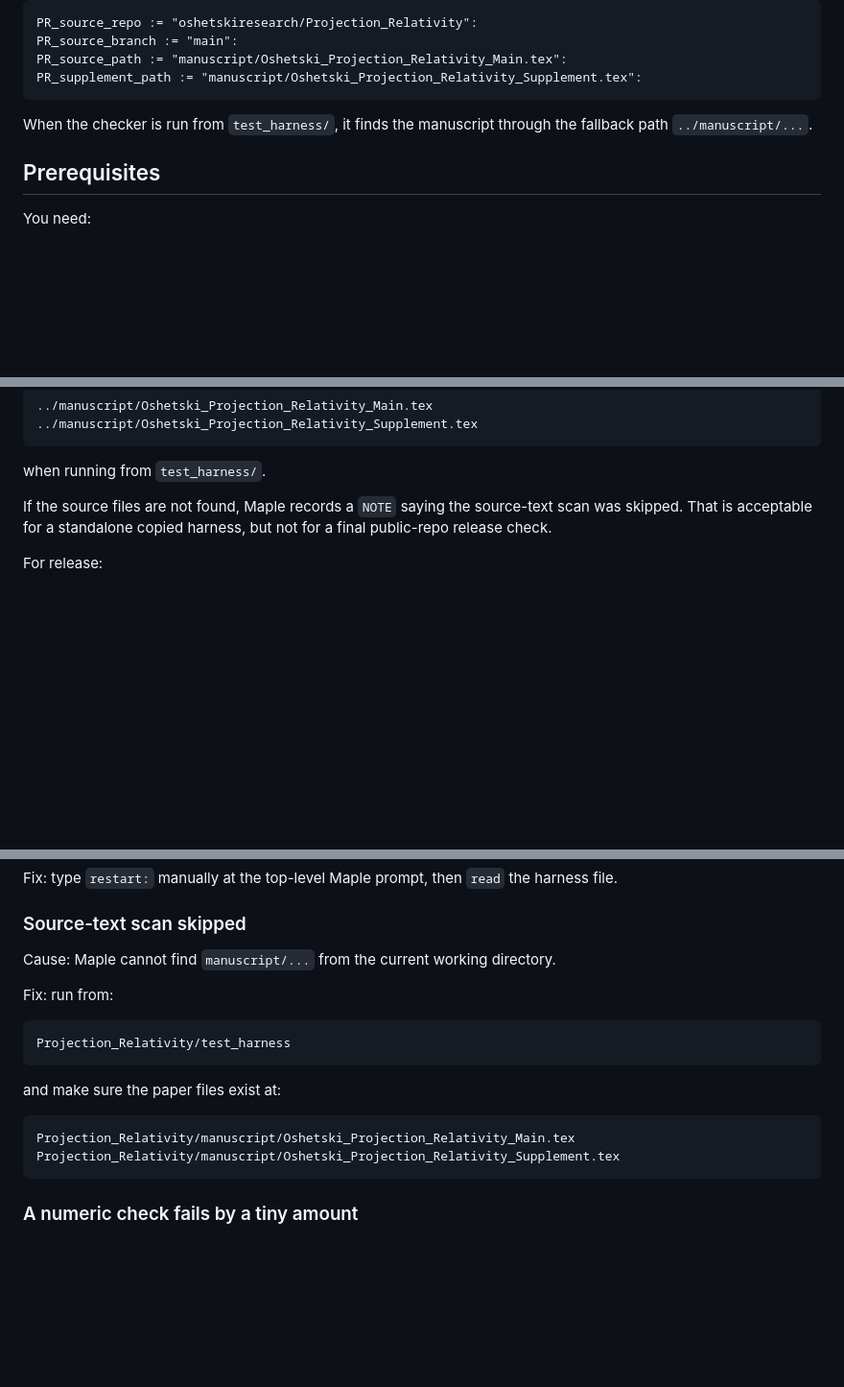
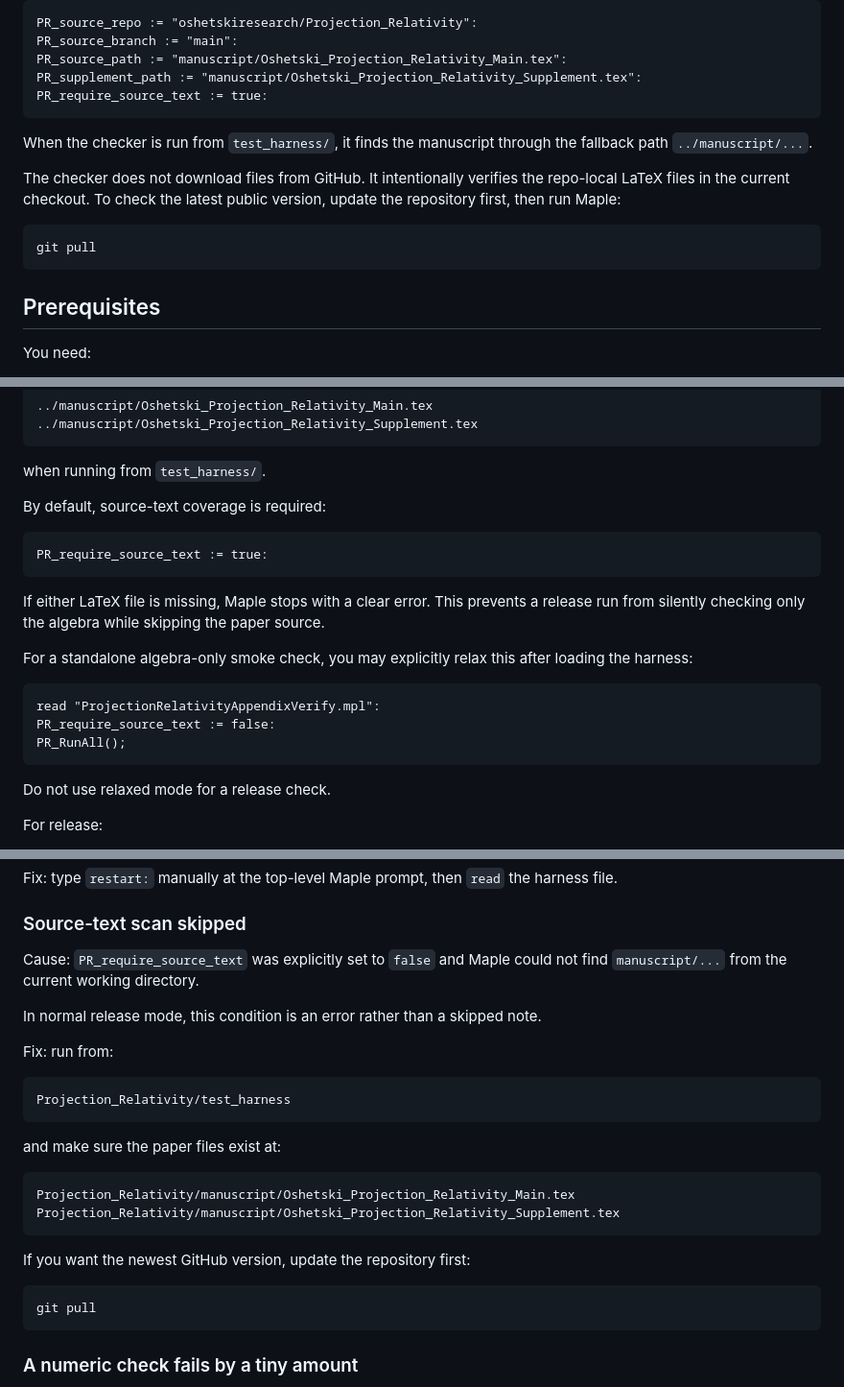
Before and after one commit to oshetskiresearch/Projection_Relativity, a Markdown page: test_harness/symbolic/README.md, 3 parts joined by grey strips. Shown at 96% size. Rendered like a GitHub page; blank space fills up the shorter version.

````diff
--- a/test_harness/symbolic/README.md
+++ b/test_harness/symbolic/README.md
@@ -78,10 +78,19 @@ PR_source_repo := "oshetskiresearch/Projection_Relativity":
 PR_source_branch := "main":
 PR_source_path := "manuscript/Oshetski_Projection_Relativity_Main.tex":
 PR_supplement_path := "manuscript/Oshetski_Projection_Relativity_Supplement.tex":
+PR_require_source_text := true:
 ```
 
 When the checker is run from `test_harness/`, it finds the manuscript through
 the fallback path `../manuscript/...`.
+
+The checker does not download files from GitHub. It intentionally verifies the
+repo-local LaTeX files in the current checkout. To check the latest public
+version, update the repository first, then run Maple:
+
+```bash
+git pull
+```
 
 ## Prerequisites
 
@@ -294,9 +303,26 @@ It expects:
 
 when running from `test_harness/`.
 
-If the source files are not found, Maple records a `NOTE` saying the source-text
-scan was skipped. That is acceptable for a standalone copied harness, but not
-for a final public-repo release check.
+By default, source-text coverage is required:
+
+```maple
+PR_require_source_text := true:
+```
+
+If either LaTeX file is missing, Maple stops with a clear error. This prevents a
+release run from silently checking only the algebra while skipping the paper
+source.
+
+For a standalone algebra-only smoke check, you may explicitly relax this after
+loading the harness:
+
+```maple
+read "ProjectionRelativityAppendixVerify.mpl":
+PR_require_source_text := false:
+PR_RunAll();
+```
+
+Do not use relaxed mode for a release check.
 
 For release:
 
@@ -349,7 +375,10 @@ harness file.
 
 ### Source-text scan skipped
 
-Cause: Maple cannot find `manuscript/...` from the current working directory.
+Cause: `PR_require_source_text` was explicitly set to `false` and Maple could
+not find `manuscript/...` from the current working directory.
+
+In normal release mode, this condition is an error rather than a skipped note.
 
 Fix: run from:
 
@@ -362,6 +391,12 @@ and make sure the paper files exist at:
 ```text
 Projection_Relativity/manuscript/Oshetski_Projection_Relativity_Main.tex
 Projection_Relativity/manuscript/Oshetski_Projection_Relativity_Supplement.tex
+```
+
+If you want the newest GitHub version, update the repository first:
+
+```bash
+git pull
 ```
 
 ### A numeric check fails by a tiny amount
````
